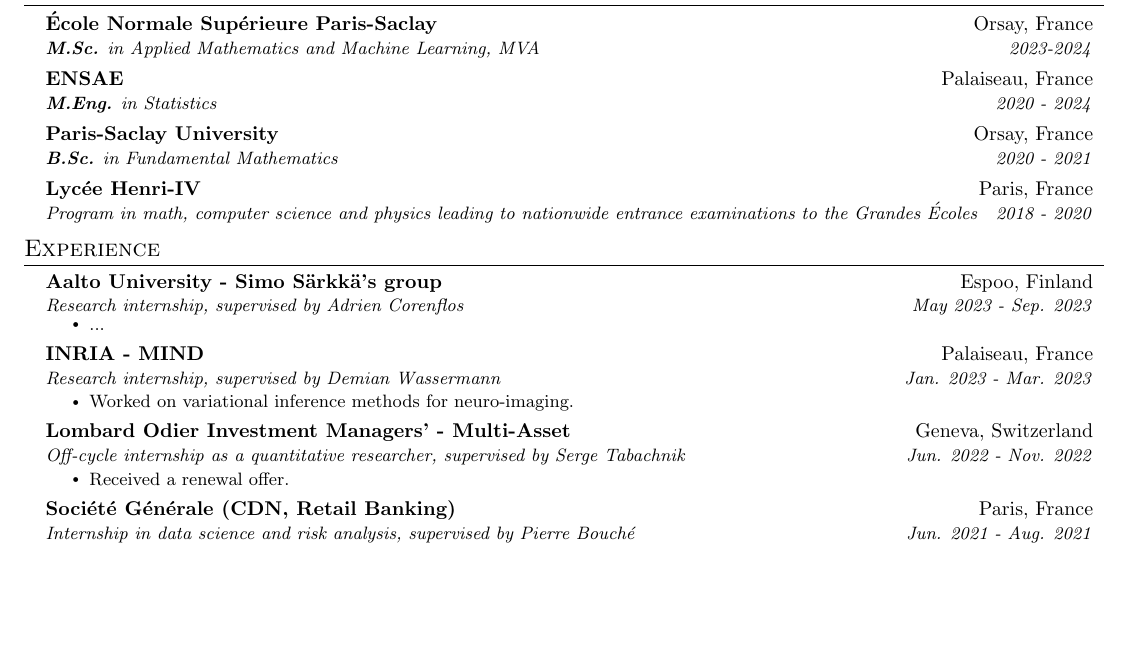
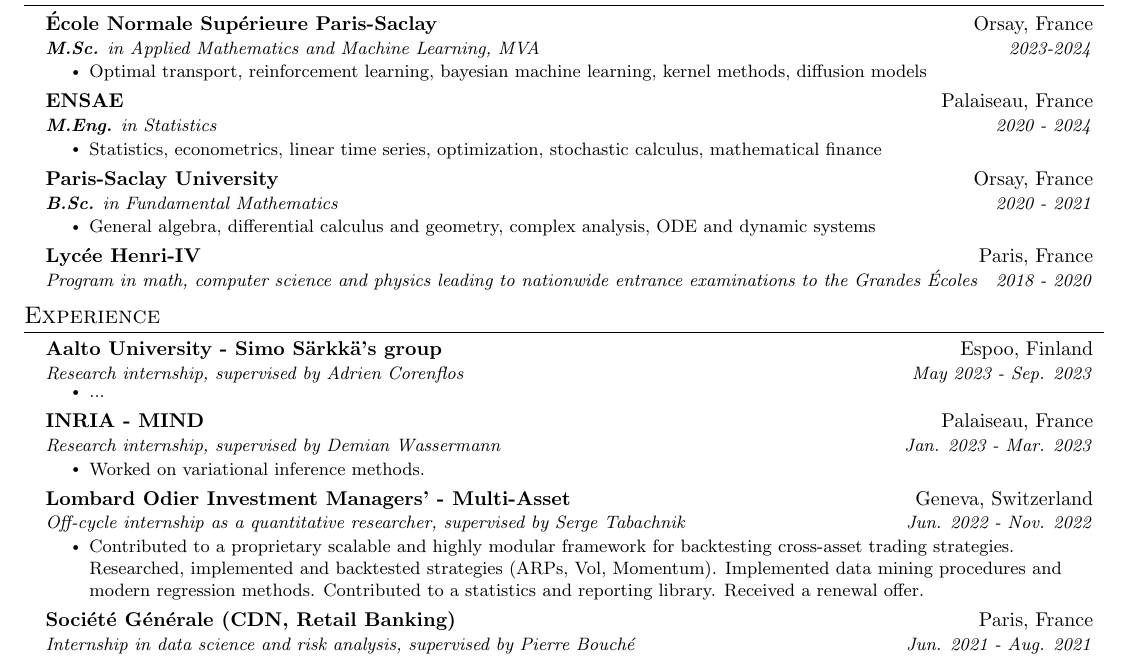
Before and after one commit to ylefay/curriculum-vitae, a LaTeX CV (CV.tex): part of the page, cut so that both start at the same text, the shorter picture padded with empty space. Compiled offline with pdfLaTeX.

Commit message:
more details

```diff
--- a/CV.tex
+++ b/CV.tex
@@ -119,20 +119,21 @@
 \resumeSubHeadingListStart
 \resumeSubheading
 {\'Ecole Normale Supérieure Paris-Saclay}{Orsay, France}{\textbf{M.Sc.} in Applied Mathematics and Machine Learning, MVA}{2023-2024}
-%\resumeItemListStart
-%\resumeItem{Optimal transport, reinforcement learning, bayesian machine learning, kernel methods, diffusion models}
-%\resumeItemListEnd
+\resumeItemListStart
+\resumeItem{Optimal transport, reinforcement learning, bayesian machine learning, kernel methods, diffusion models}
+\resumeItemListEnd
 \resumeSubheading
 {ENSAE}{Palaiseau, France}{\textbf{M.Eng.} in Statistics}{2020 - 2024}
-%\resumeItemListStart
-%\resumeItem{Statistics, econometrics, linear time series, functional analysis, optimization, stochastic calculus, mathematical finance}
-%\resumeItemListEnd
+\resumeItemListStart
+%functional analysis
+\resumeItem{Statistics, econometrics, linear time series, optimization, stochastic calculus, mathematical finance}
+\resumeItemListEnd
 \resumeSubheading
 {Paris-Saclay University}{Orsay, France}{\textbf{B.Sc.} in Fundamental Mathematics }
 {2020 - 2021}
-%\resumeItemListStart
-%\resumeItem{General algebra, differential calculus and geometry, complex analysis, ODE and dynamic systems}
-%\resumeItemListEnd
+\resumeItemListStart
+\resumeItem{General algebra, differential calculus and geometry, complex analysis, ODE and dynamic systems}
+\resumeItemListEnd
 \resumeSubheading{Lycée Henri-IV}{Paris, France}
 {Program in math, computer science and physics leading to nationwide entrance examinations to the \textit{Grandes Écoles}}{2018 - 2020}
 \resumeSubHeadingListEnd
@@ -149,26 +150,19 @@
 {INRIA - MIND}{Palaiseau, France}
 {Research internship, supervised by Demian Wassermann}{Jan. 2023 - Mar. 2023}
 \resumeItemListStart
-\resumeItem{Worked on variational inference methods for neuro-imaging.}
+\resumeItem{Worked on variational inference methods.}
 \resumeItemListEnd
 \resumeSubheading
 {Lombard Odier Investment Managers' - Multi-Asset}{Geneva, Switzerland}
 {Off-cycle internship as a quantitative researcher, supervised by Serge Tabachnik}{Jun. 2022 - Nov. 2022}
 \resumeItemListStart
-%\resumeItem{Contributed to a proprietary scalable and highly modular framework for backtesting cross-asset trading strategies.}
-%\resumeItem{
-%Researched, implemented and backtested strategies (ARPs, Vol, Momentum).}
-%\resumeItem{
-%Implemented data mining procedures and modern regression methods.}
-%\resumeItem{Contributed to a statistics and reporting library.}
-\resumeItem{Received a renewal offer.}
+\resumeItem{Contributed to a proprietary scalable and highly modular framework for backtesting cross-asset trading strategies. Researched, implemented and backtested strategies (ARPs, Vol, Momentum). Implemented data mining procedures and modern regression methods. Contributed to a statistics and reporting library. Received a renewal offer.}
 \resumeItemListEnd
 \resumeSubheading
 {Société Générale (CDN, Retail Banking)}{Paris, France}% 8\up{th}}
 {Internship in data science and risk analysis, supervised by Pierre Bouché}{Jun. 2021 - Aug. 2021}
 \resumeItemListStart
-\resumeItem{Backtested a credit decision tool, detected outliers in audit logs.}
-\resumeItem{Conducted a study on omnichannel customer behaviours as part of the fusion between Société Générale and Crédit du Nord.}
+\resumeItem{Backtested a credit decision tool, detected outliers in audit logs. Conducted a study on omnichannel customer behaviours as part of the fusion between Société Générale and Crédit du Nord.}
 \resumeItemListEnd
 \resumeSubHeadingListEnd
 %\section{Awards}
```
Also changed, not shown: CV.pdf.
